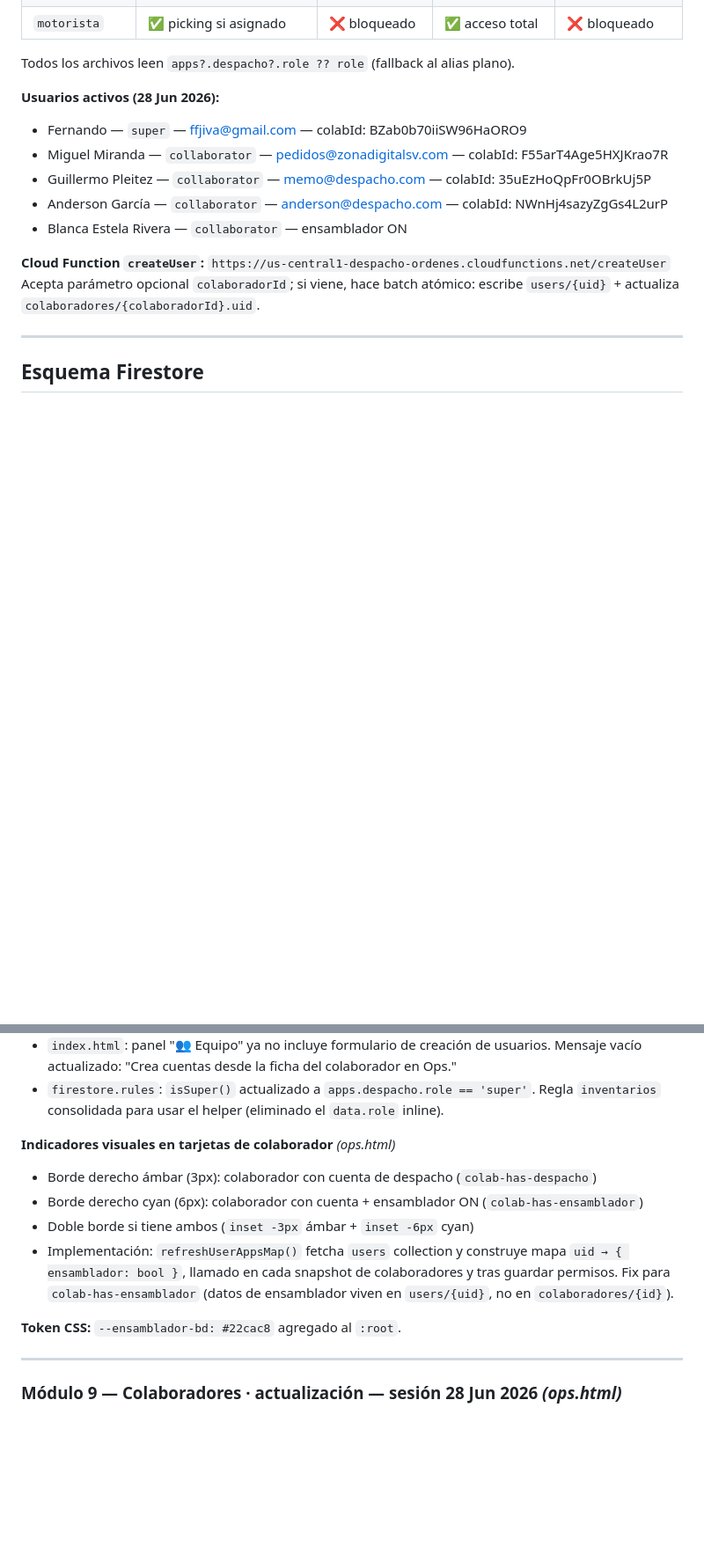
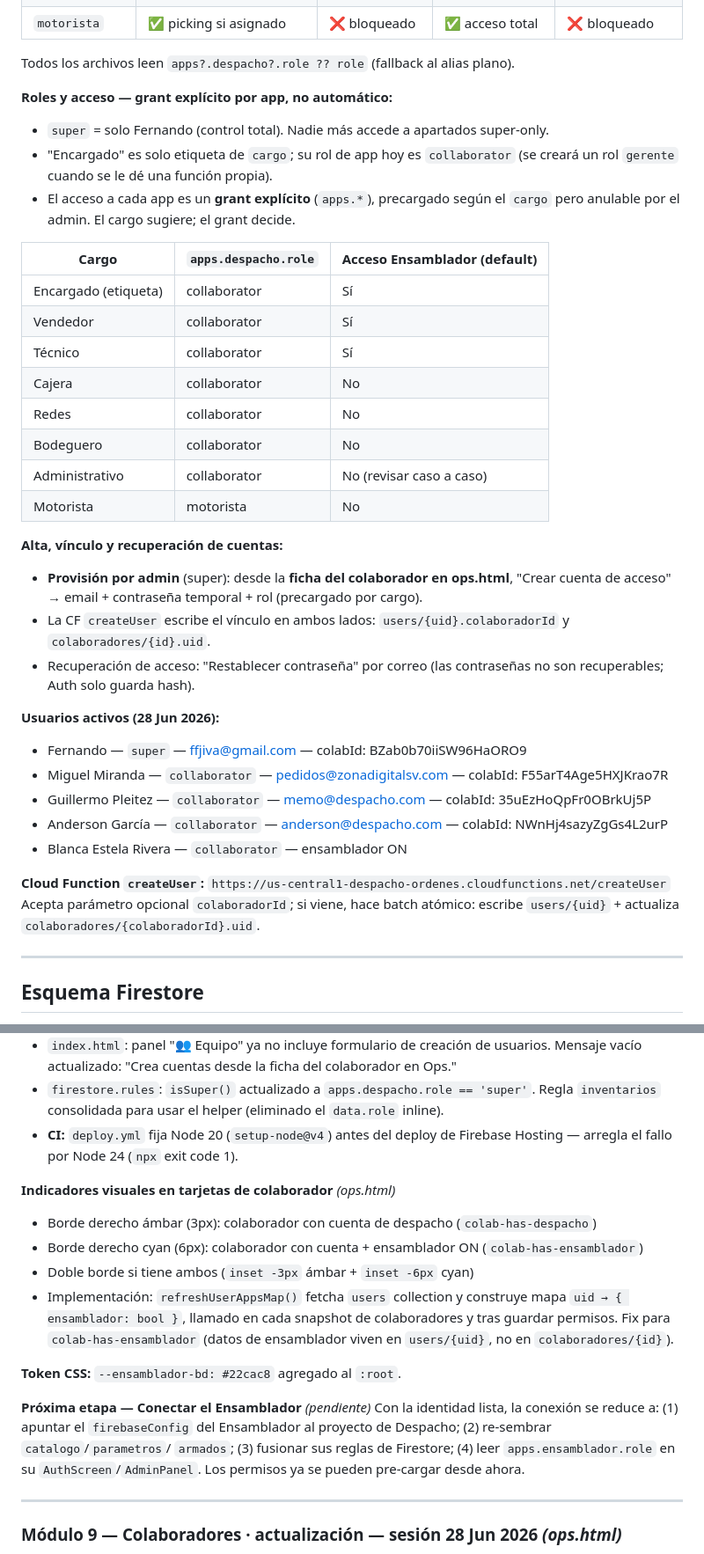
Before and after one commit to ffjiva/despacho-ordenes, a Markdown page: ROADMAP.md, 2 parts joined by grey strips. Shown at 88% size. Drawn GitHub-style; blank space fills up the shorter version.

Commit message:
docs(roadmap): Fundacion de Identidad completada + proxima etapa Ensamblador
Integra grants de acceso por cargo, recuperacion de password, fix CI Node 20
y el plan de conexion con el Ensamblador como pendiente.

Co-Authored-By: Claude Sonnet 5 <noreply@anthropic.com>

```diff
--- a/ROADMAP.md
+++ b/ROADMAP.md
@@ -70,6 +70,32 @@ uid:          string | null     ← FK → users/{uid} — presente solo cuando
 | `motorista` | ✅ picking si asignado | ❌ bloqueado | ✅ acceso total | ❌ bloqueado |
 
 Todos los archivos leen `apps?.despacho?.role ?? role` (fallback al alias plano).
+
+**Roles y acceso — grant explícito por app, no automático:**
+- `super` = solo Fernando (control total). Nadie más accede a apartados super-only.
+- "Encargado" es solo etiqueta de `cargo`; su rol de app hoy es `collaborator`
+  (se creará un rol `gerente` cuando se le dé una función propia).
+- El acceso a cada app es un **grant explícito** (`apps.*`), precargado según el
+  `cargo` pero anulable por el admin. El cargo sugiere; el grant decide.
+
+| Cargo | `apps.despacho.role` | Acceso Ensamblador (default) |
+|---|---|---|
+| Encargado (etiqueta) | collaborator | Sí |
+| Vendedor | collaborator | Sí |
+| Técnico | collaborator | Sí |
+| Cajera | collaborator | No |
+| Redes | collaborator | No |
+| Bodeguero | collaborator | No |
+| Administrativo | collaborator | No (revisar caso a caso) |
+| Motorista | motorista | No |
+
+**Alta, vínculo y recuperación de cuentas:**
+- **Provisión por admin** (super): desde la **ficha del colaborador en ops.html**,
+  "Crear cuenta de acceso" → email + contraseña temporal + rol (precargado por cargo).
+- La CF `createUser` escribe el vínculo en ambos lados: `users/{uid}.colaboradorId`
+  y `colaboradores/{id}.uid`.
+- Recuperación de acceso: "Restablecer contraseña" por correo (las contraseñas no
+  son recuperables; Auth solo guarda hash).
 
 **Usuarios activos (28 Jun 2026):**
 - Fernando — `super` — ffjiva@gmail.com — colabId: BZab0b70iiSW96HaORO9
@@ -399,6 +429,8 @@ actualiza `colaboradores/{id}.uid`. Reconciliación manual de 4 usuarios preexis
   Mensaje vacío actualizado: "Crea cuentas desde la ficha del colaborador en Ops."
 - `firestore.rules`: `isSuper()` actualizado a `apps.despacho.role == 'super'`.
   Regla `inventarios` consolidada para usar el helper (eliminado el `data.role` inline).
+- **CI:** `deploy.yml` fija Node 20 (`setup-node@v4`) antes del deploy de Firebase Hosting
+  — arregla el fallo por Node 24 (`npx` exit code 1).
 
 **Indicadores visuales en tarjetas de colaborador** *(ops.html)*
 - Borde derecho ámbar (3px): colaborador con cuenta de despacho (`colab-has-despacho`)
@@ -410,6 +442,12 @@ actualiza `colaboradores/{id}.uid`. Reconciliación manual de 4 usuarios preexis
   viven en `users/{uid}`, no en `colaboradores/{id}`).
 
 **Token CSS:** `--ensamblador-bd: #22cac8` agregado al `:root`.
+
+**Próxima etapa — Conectar el Ensamblador** *(pendiente)*
+Con la identidad lista, la conexión se reduce a: (1) apuntar el `firebaseConfig`
+del Ensamblador al proyecto de Despacho; (2) re-sembrar `catalogo`/`parametros`/
+`armados`; (3) fusionar sus reglas de Firestore; (4) leer `apps.ensamblador.role`
+en su `AuthScreen`/`AdminPanel`. Los permisos ya se pueden pre-cargar desde ahora.
 
 ---
 
```
Also changed, not shown: other parts of ROADMAP.md (+7 -3 lines).
